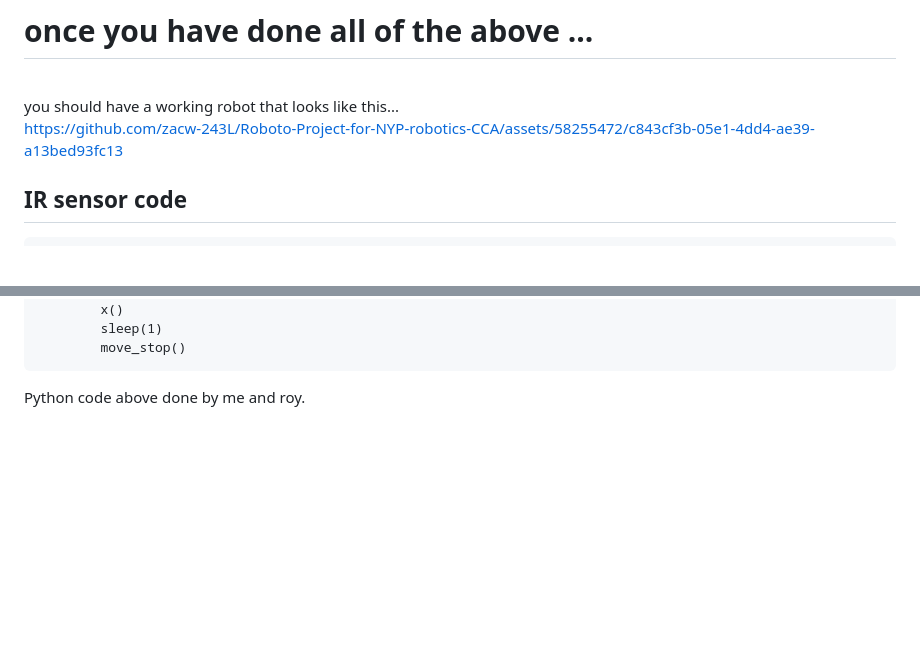
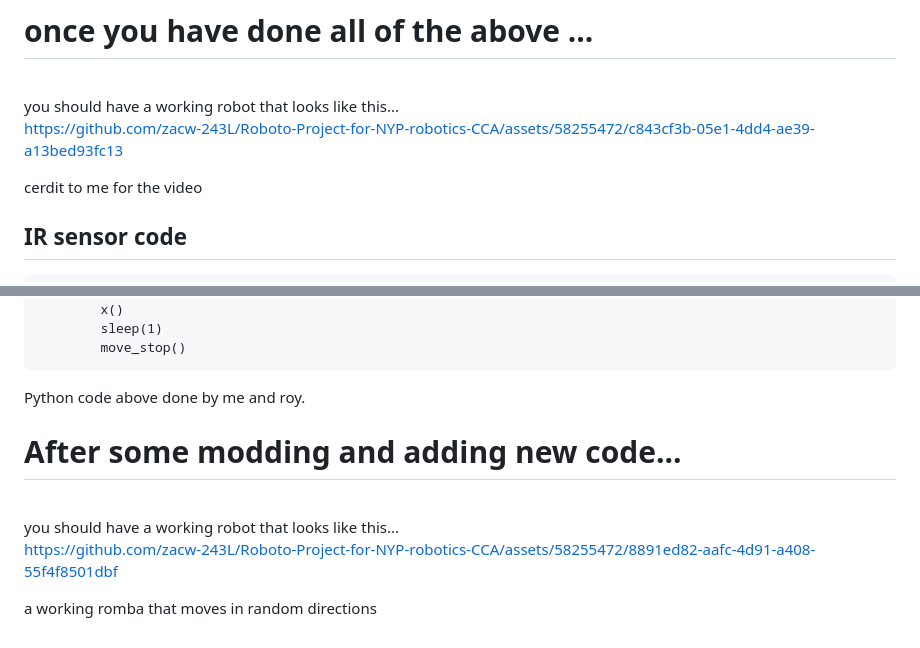
Before and after one commit to zacw-243L/Project-Pico-W-for-NYP-robotics-CCA, a Markdown page: README.md, 2 parts joined by grey strips. Rendered like a GitHub page; blank space fills up the shorter version.

Commit message:
added another video

````diff
--- a/README.md
+++ b/README.md
@@ -359,6 +359,8 @@ you should have a working robot that looks like this...
 
 https://github.com/zacw-243L/Roboto-Project-for-NYP-robotics-CCA/assets/58255472/c843cf3b-05e1-4dd4-ae39-a13bed93fc13
 
+cerdit to me for the video
+
 
 
 ## IR sensor code
@@ -423,3 +425,13 @@ while True:
         move_stop()
 ```
 Python code above done by me and roy.
+
+# After some modding and adding new code...
+<br>
+you should have a working robot that looks like this...
+<br>
+
+
+https://github.com/zacw-243L/Roboto-Project-for-NYP-robotics-CCA/assets/58255472/8891ed82-aafc-4d91-a408-55f4f8501dbf
+
+a working romba that moves in random directions
````
